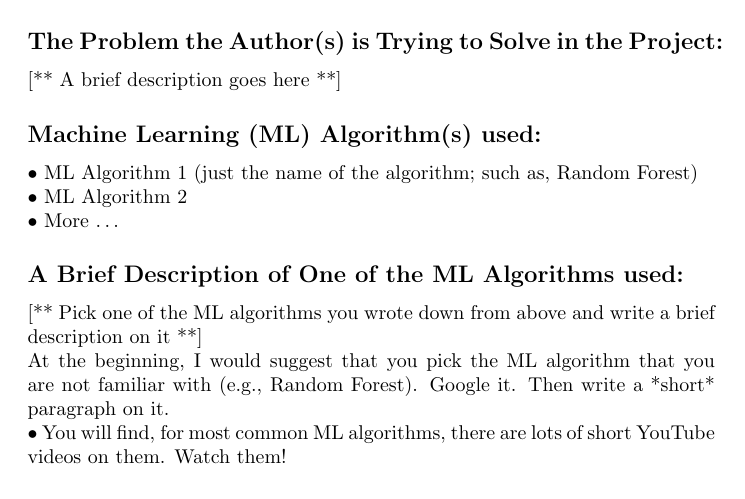
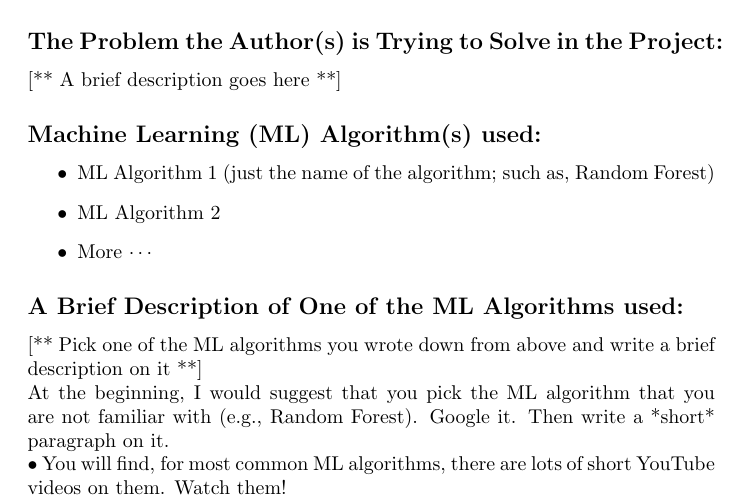
Before and after one commit to bhosley/Schoolwork, a LaTeX document (2020-Fall Advanced Statistical Methods/Templates/WeekX_Review_Hosley.tex): part of the page, cut so that both start at the same text. Compiled offline with pdfLaTeX.

Commit message:
Update WeekX_Review_Hosley.tex

```diff
--- a/2020-Fall Advanced Statistical Methods/Templates/WeekX_Review_Hosley.tex
+++ b/2020-Fall Advanced Statistical Methods/Templates/WeekX_Review_Hosley.tex
@@ -34,9 +34,11 @@
 [** A brief description goes here **]
 
 \subsection*{Machine Learning (ML) Algorithm(s) used:}
-• ML Algorithm 1 (just the name of the algorithm; such as, Random Forest) \\
-• ML Algorithm 2 \\
-• More …
+\begin{itemize}
+	\item ML Algorithm 1 (just the name of the algorithm; such as, Random Forest)
+	\item ML Algorithm 2
+	\item More $\cdots$
+\end{itemize}
 
 \subsection*{A Brief Description of One of the ML Algorithms used:}
 [** Pick one of the ML algorithms you wrote down from above and write a brief description on it **] \\
```
